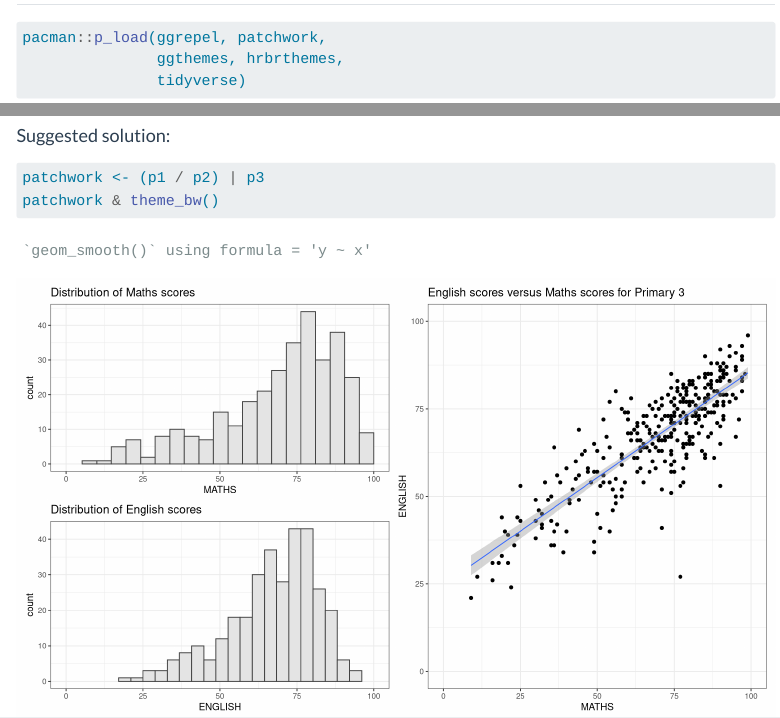
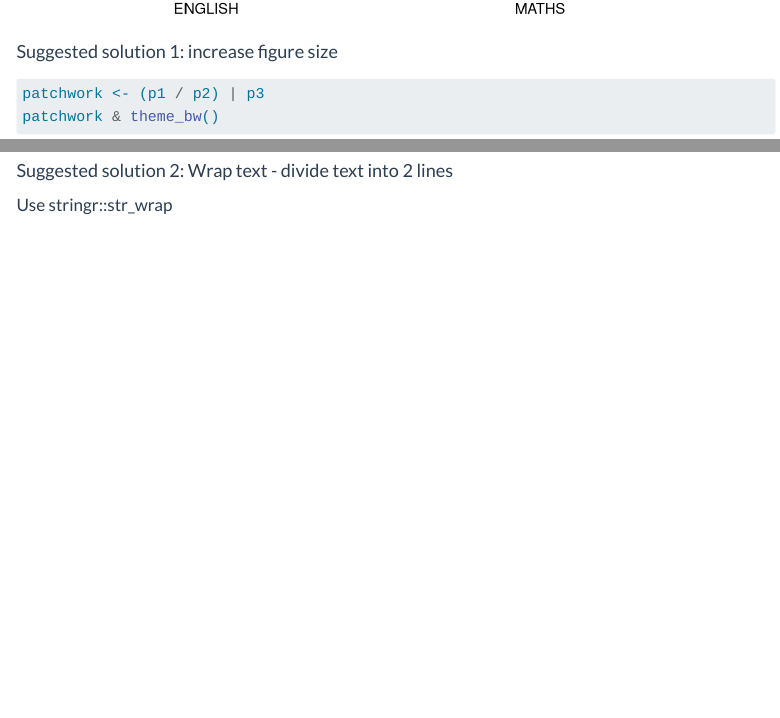
Before and after one commit to Cindy-2312/ISSS608-VAA, a Quarto document (Hands-on_Exercise/Hands-on_Ex02/Hands-on_Ex02.qmd): the page in a window 1100 px wide, from 180 px down before the commit and from 15280 px down after it, and a second part further down, joined at a grey line. Rendered offline with R 4.5, knitr and Pandoc in place of Quarto, with nearby package versions; code that draws random numbers runs with fixed seeds of ours; some code elsewhere in the file could not run offline; menus at the side of the page are left out.

Commit message:
Update HO-E02

````diff
--- a/Hands-on_Exercise/Hands-on_Ex02/Hands-on_Ex02.qmd
+++ b/Hands-on_Exercise/Hands-on_Ex02/Hands-on_Ex02.qmd
@@ -258,9 +258,12 @@ patchwork <- (p1 / p2) | p3
 patchwork & theme_bw() + theme(plot.title = element_text(size=8))
 ```
 
-#### Suggested solution:
+#### Suggested solution 1: increase figure size
 
 ```{r, fig.width=12, fig.height=7}
 patchwork <- (p1 / p2) | p3
 patchwork & theme_bw()
 ```
+
+#### Suggested solution 2: Wrap text - divide text into 2 lines
+Use stringr::str_wrap
````
Also changed, not shown: 3 other files.
